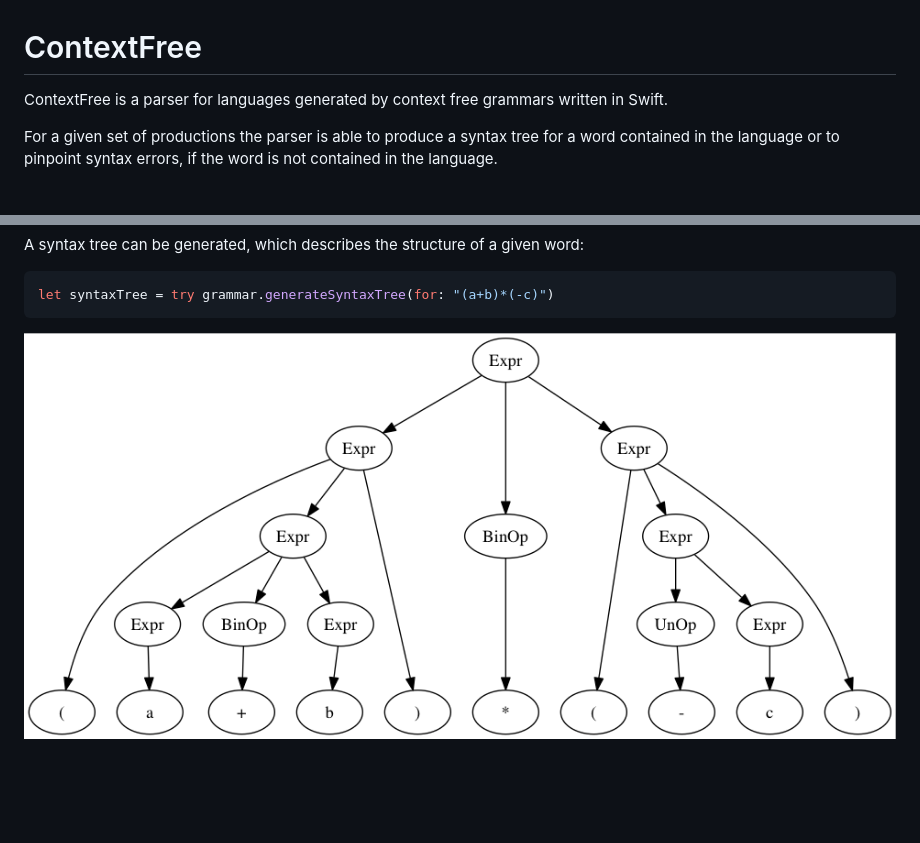
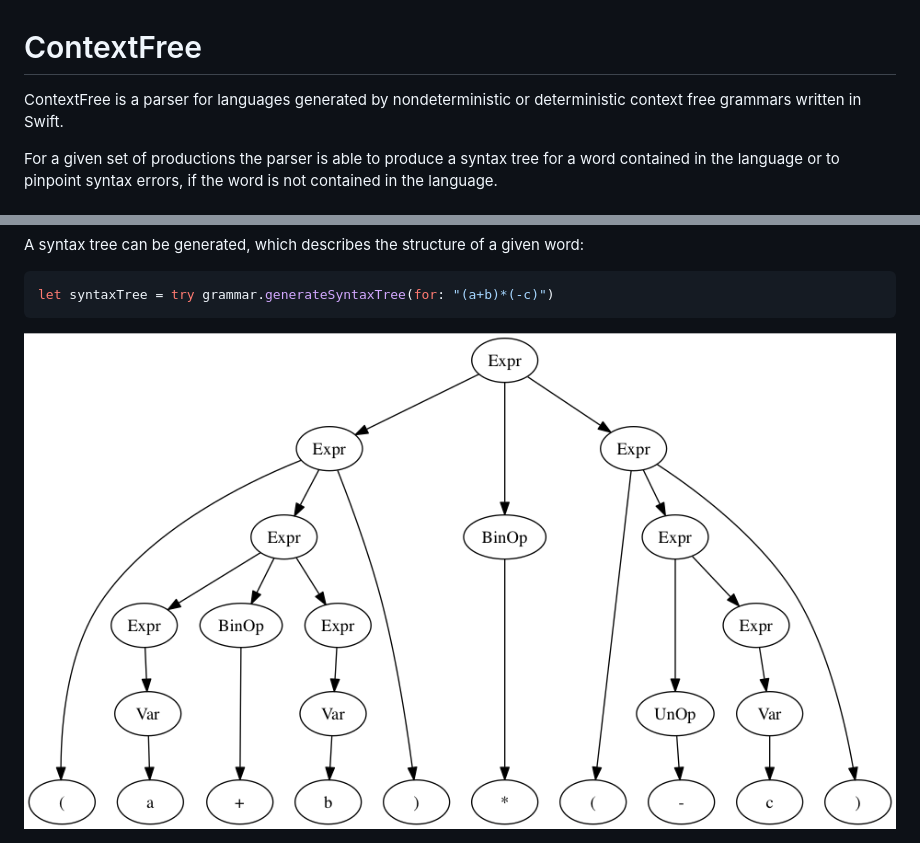
Before and after one commit to palle-k/Covfefe, a Markdown page: README.md, 2 parts joined by grey strips. GitHub-like rendering; pictures changed too: example-syntax-tree.png; blank space fills up the shorter version.

```diff
--- a/README.md
+++ b/README.md
@@ -1,6 +1,6 @@
 # ContextFree
 
-ContextFree is a parser for languages generated by context free grammars written in Swift.
+ContextFree is a parser for languages generated by nondeterministic or deterministic context free grammars written in Swift.
 
 For a given set of productions the parser is able to
 produce a syntax tree for a word contained in the language
```
Also changed, not shown: 3 other files.
